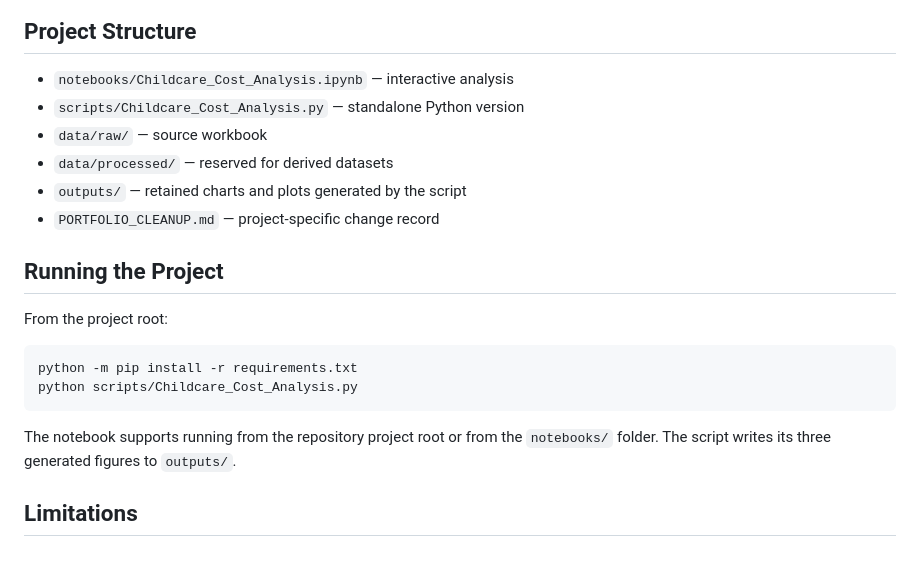
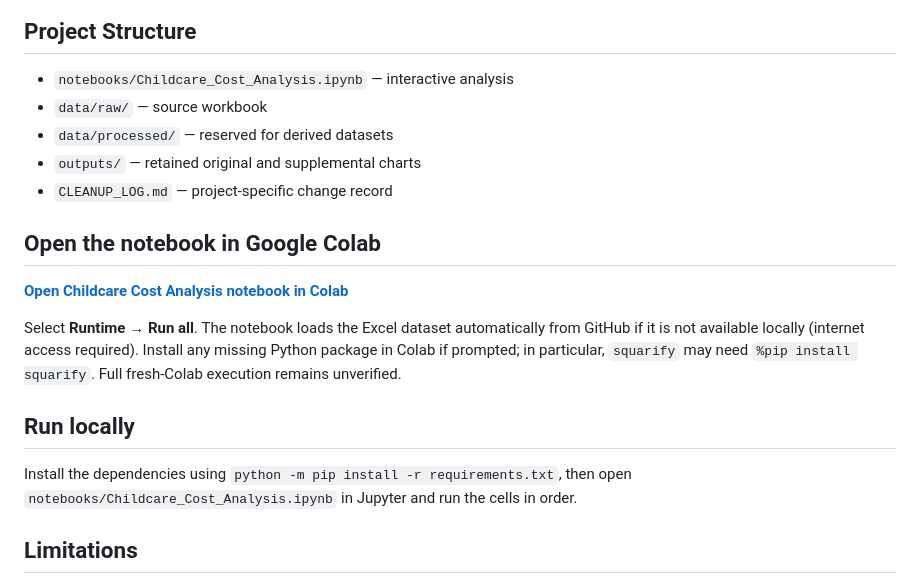
Before and after one commit to josephine-ms/josephine-ms.github.io, a Markdown page: Projects/Childcare_Cost_Analysis/README.md, the part around the change. Drawn GitHub-style; blank space fills up the shorter version.

Commit message:
Document notebook-only execution and Colab launch for Childcare_Cost_Analysis

````diff
--- a/Projects/Childcare_Cost_Analysis/README.md
+++ b/Projects/Childcare_Cost_Analysis/README.md
@@ -29,21 +29,18 @@ The `outputs/` folder also contains the original household-income comparison, po
 
 ## Project Structure
 - `notebooks/Childcare_Cost_Analysis.ipynb` — interactive analysis
-- `scripts/Childcare_Cost_Analysis.py` — standalone Python version
 - `data/raw/` — source workbook
 - `data/processed/` — reserved for derived datasets
-- `outputs/` — retained charts and plots generated by the script
-- `PORTFOLIO_CLEANUP.md` — project-specific change record
+- `outputs/` — retained original and supplemental charts
+- `CLEANUP_LOG.md` — project-specific change record
 
-## Running the Project
-From the project root:
+## Open the notebook in Google Colab
+[**Open Childcare Cost Analysis notebook in Colab**](https://colab.research.google.com/github/josephine-ms/josephine-ms.github.io/blob/main/Projects/Childcare_Cost_Analysis/notebooks/Childcare_Cost_Analysis.ipynb)
 
-```bash
-python -m pip install -r requirements.txt
-python scripts/Childcare_Cost_Analysis.py
-```
+Select **Runtime → Run all**. The notebook loads the Excel dataset automatically from GitHub if it is not available locally (internet access required). Install any missing Python package in Colab if prompted; in particular, `squarify` may need `%pip install squarify`. Full fresh-Colab execution remains unverified.
 
-The notebook supports running from the repository project root or from the `notebooks/` folder. The script writes its three generated figures to `outputs/`.
+## Run locally
+Install the dependencies using `python -m pip install -r requirements.txt`, then open `notebooks/Childcare_Cost_Analysis.ipynb` in Jupyter and run the cells in order.
 
 ## Limitations
 The data cover historical study years and do not represent current childcare prices. Missing data, county-level differences, and differing source definitions can affect comparisons. The affordability ratio is a simplified measure and does not capture taxes, household composition, subsidies, or actual individual spending. Population values aggregated across study years should not be presented as single-year population estimates; supplemental population charts should be interpreted cautiously.
````
